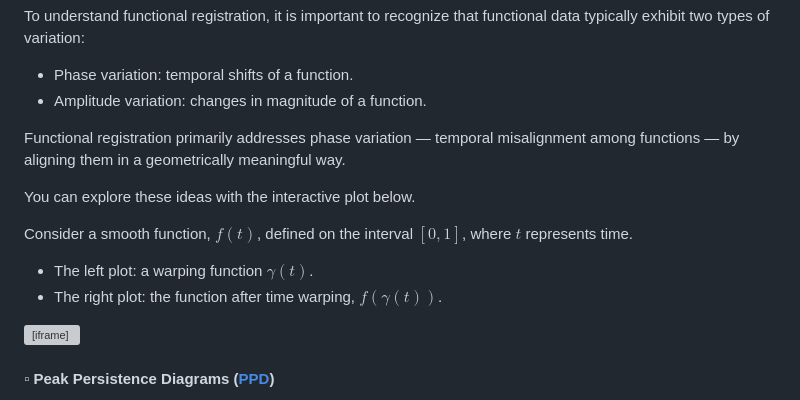
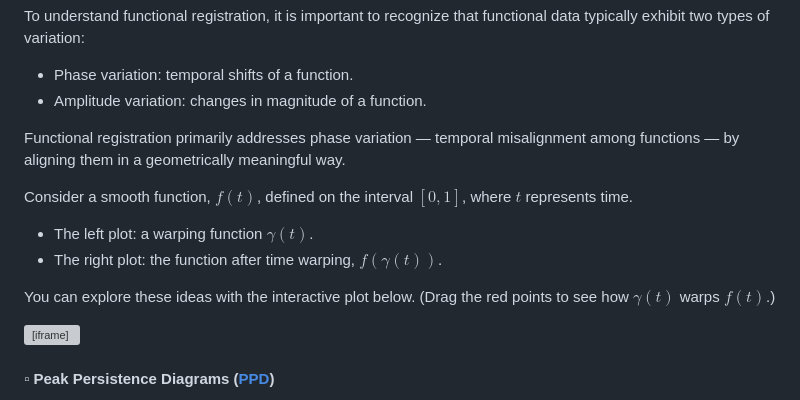
Before and after one commit to wk45/wk45.github.io, a Markdown page: index.md, the part around the change. GitHub-like rendering; grey boxes are pictures that could not be loaded.

```diff
--- a/index.md
+++ b/index.md
@@ -22,13 +22,12 @@ To understand functional registration, it is important to recognize that functio
 
 Functional registration primarily addresses phase variation — temporal misalignment among functions — by aligning them in a geometrically meaningful way.
 
-You can explore these ideas with the interactive plot below.
-
 Consider a smooth function, $f(t)$, defined on the interval $[0,1]$, where $t$ represents time.
 
 - The left plot: a warping function $\gamma(t)$.
 - The right plot: the function after time warping, $f(\gamma(t))$.
 
+You can explore these ideas with the interactive plot below. (Drag the red points to see how $\gamma(t)$ warps $f(t)$.)
 <div style="display: flex; justify-content: center; margin-top: -1.5em; margin-bottom: -3em; margin-left: -3em;">
   <iframe
     src="misc_pages/warping.html"
```
